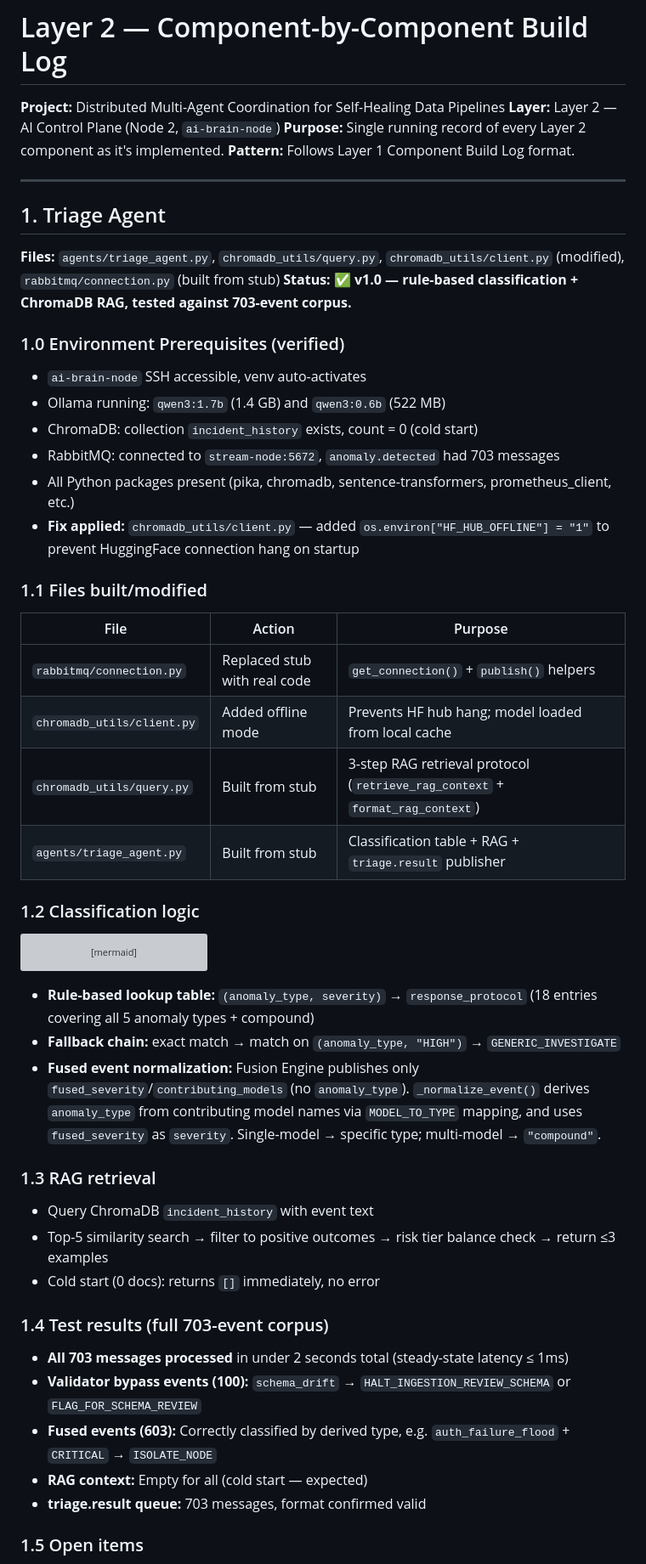
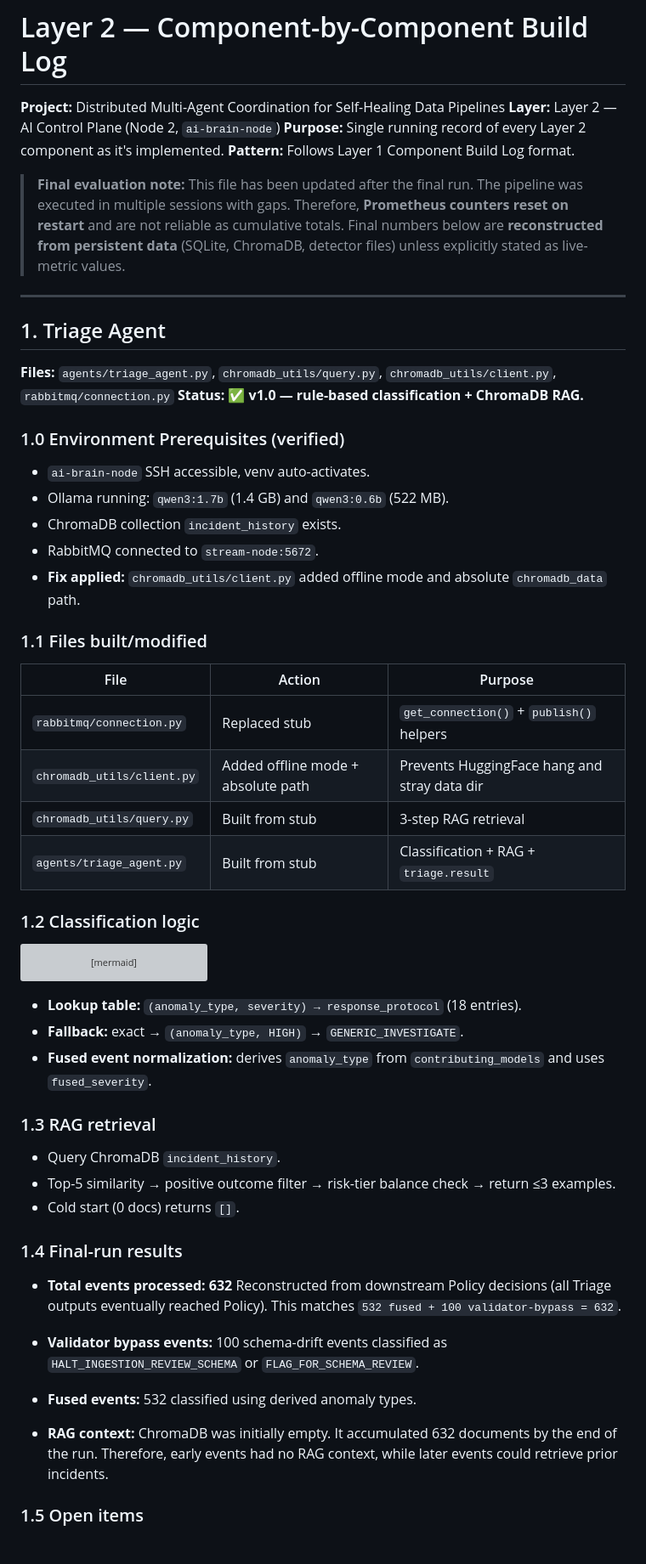
Before and after one commit to Spectre206/fyp-pipeline, a Markdown page: layer2/docs/layer2_component_log.md, the part around one of its changes. Shown at 85% size. GitHub-like rendering; grey boxes are pictures that could not be loaded.

````diff
--- a/layer2/docs/layer2_component_log.md
+++ b/layer2/docs/layer2_component_log.md
@@ -5,30 +5,34 @@
 **Purpose:** Single running record of every Layer 2 component as it's implemented.
 **Pattern:** Follows Layer 1 Component Build Log format.
 
+> **Final evaluation note:** This file has been updated after the final run.
+> The pipeline was executed in multiple sessions with gaps.
+> Therefore, **Prometheus counters reset on restart** and are not reliable as cumulative totals.
+> Final numbers below are **reconstructed from persistent data** (SQLite, ChromaDB, detector files) unless explicitly stated as live-metric values.
+
 ---
 
 ## 1. Triage Agent
 
-**Files:** `agents/triage_agent.py`, `chromadb_utils/query.py`, `chromadb_utils/client.py` (modified), `rabbitmq/connection.py` (built from stub)
-**Status:** ✅ **v1.0 — rule-based classification + ChromaDB RAG, tested against 703-event corpus.**
+**Files:** `agents/triage_agent.py`, `chromadb_utils/query.py`, `chromadb_utils/client.py`, `rabbitmq/connection.py`
+**Status:** ✅ **v1.0 — rule-based classification + ChromaDB RAG.**
 
 ### 1.0 Environment Prerequisites (verified)
 
-- `ai-brain-node` SSH accessible, venv auto-activates
-- Ollama running: `qwen3:1.7b` (1.4 GB) and `qwen3:0.6b` (522 MB)
-- ChromaDB: collection `incident_history` exists, count = 0 (cold start)
-- RabbitMQ: connected to `stream-node:5672`, `anomaly.detected` had 703 messages
-- All Python packages present (pika, chromadb, sentence-transformers, prometheus_client, etc.)
-- **Fix applied:** `chromadb_utils/client.py` — added `os.environ["HF_HUB_OFFLINE"] = "1"` to prevent HuggingFace connection hang on startup
+- `ai-brain-node` SSH accessible, venv auto-activates.
+- Ollama running: `qwen3:1.7b` (1.4 GB) and `qwen3:0.6b` (522 MB).
+- ChromaDB collection `incident_history` exists.
+- RabbitMQ connected to `stream-node:5672`.
+- **Fix applied:** `chromadb_utils/client.py` added offline mode and absolute `chromadb_data` path.
 
 ### 1.1 Files built/modified
 
 | File | Action | Purpose |
 |---|---|---|
-| `rabbitmq/connection.py` | Replaced stub with real code | `get_connection()` + `publish()` helpers |
-| `chromadb_utils/client.py` | Added offline mode | Prevents HF hub hang; model loaded from local cache |
-| `chromadb_utils/query.py` | Built from stub | 3-step RAG retrieval protocol (`retrieve_rag_context` + `format_rag_context`) |
-| `agents/triage_agent.py` | Built from stub | Classification table + RAG + `triage.result` publisher |
+| `rabbitmq/connection.py` | Replaced stub | `get_connection()` + `publish()` helpers |
+| `chromadb_utils/client.py` | Added offline mode + absolute path | Prevents HuggingFace hang and stray data dir |
+| `chromadb_utils/query.py` | Built from stub | 3-step RAG retrieval |
+| `agents/triage_agent.py` | Built from stub | Classification + RAG + `triage.result` |
 
 ### 1.2 Classification logic
 
@@ -49,23 +53,29 @@ flowchart TD
     K --> L[Publish to triage.result queue]
 ```
 
-- **Rule-based lookup table:** `(anomaly_type, severity)` → `response_protocol` (18 entries covering all 5 anomaly types + compound)
-- **Fallback chain:** exact match → match on `(anomaly_type, "HIGH")` → `GENERIC_INVESTIGATE`
-- **Fused event normalization:** Fusion Engine publishes only `fused_severity`/`contributing_models` (no `anomaly_type`). `_normalize_event()` derives `anomaly_type` from contributing model names via `MODEL_TO_TYPE` mapping, and uses `fused_severity` as `severity`. Single-model → specific type; multi-model → `"compound"`.
+- **Lookup table:** `(anomaly_type, severity) → response_protocol` (18 entries).
+- **Fallback:** exact → `(anomaly_type, HIGH)` → `GENERIC_INVESTIGATE`.
+- **Fused event normalization:** derives `anomaly_type` from `contributing_models` and uses `fused_severity`.
 
 ### 1.3 RAG retrieval
 
-- Query ChromaDB `incident_history` with event text
-- Top-5 similarity search → filter to positive outcomes → risk tier balance check → return ≤3 examples
-- Cold start (0 docs): returns `[]` immediately, no error
+- Query ChromaDB `incident_history`.
+- Top-5 similarity → positive outcome filter → risk-tier balance check → return ≤3 examples.
+- Cold start (0 docs) returns `[]`.
 
-### 1.4 Test results (full 703-event corpus)
+### 1.4 Final-run results
 
-- **All 703 messages processed** in under 2 seconds total (steady-state latency ≤ 1ms)
-- **Validator bypass events (100):** `schema_drift` → `HALT_INGESTION_REVIEW_SCHEMA` or `FLAG_FOR_SCHEMA_REVIEW`
-- **Fused events (603):** Correctly classified by derived type, e.g. `auth_failure_flood` + `CRITICAL` → `ISOLATE_NODE`
-- **RAG context:** Empty for all (cold start — expected)
-- **triage.result queue:** 703 messages, format confirmed valid
+- **Total events processed: 632**
+  Reconstructed from downstream Policy decisions (all Triage outputs eventually reached Policy).
+  This matches `532 fused + 100 validator-bypass = 632`.
+
+- **Validator bypass events:** 100 schema-drift events classified as `HALT_INGESTION_REVIEW_SCHEMA` or `FLAG_FOR_SCHEMA_REVIEW`.
+
+- **Fused events:** 532 classified using derived anomaly types.
+
+- **RAG context:**
+  ChromaDB was initially empty. It accumulated 632 documents by the end of the run.
+  Therefore, early events had no RAG context, while later events could retrieve prior incidents.
 
 ### 1.5 Open items
 
````
Also changed, not shown: other parts of layer2/docs/layer2_component_log.md (+126 -60 lines).
